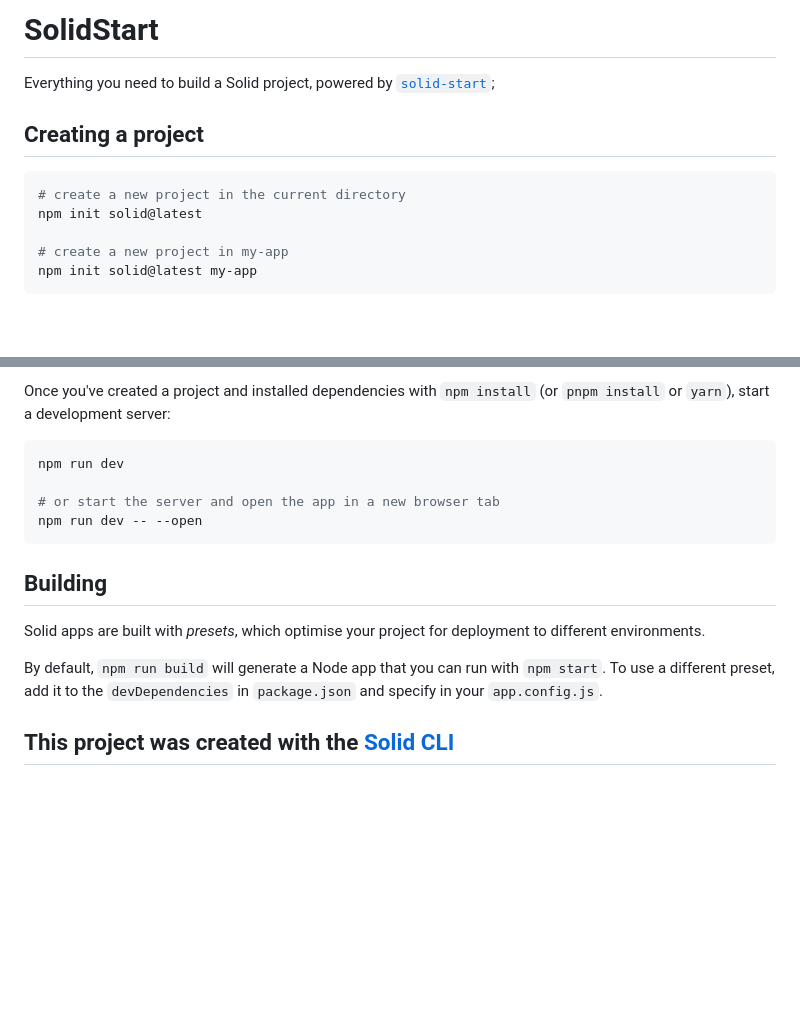
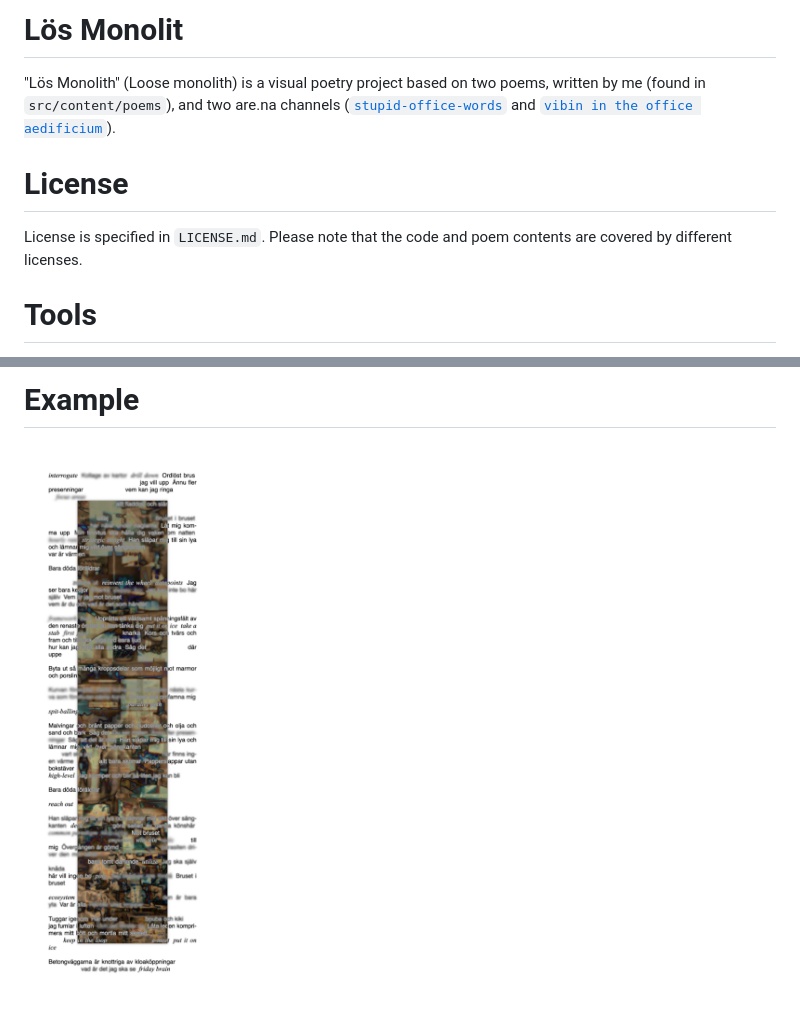
Before and after one commit to palmdrop/los-monolit, a Markdown page: README.md, 2 parts joined by grey strips. GitHub-like rendering; pictures changed too: .github/example.jpg (added); blank space fills up the shorter version.

Commit message:
Update readme and add license

````diff
--- a/README.md
+++ b/README.md
@@ -1,14 +1,10 @@
-# SolidStart
+# Lös Monolit
 
-Everything you need to build a Solid project, powered by [`solid-start`](https://start.solidjs.com);
+"Lös Monolith" (Loose monolith) is a visual poetry project based on two poems, written by me (found in `src/content/poems`), and two are.na channels ([`stupid-office-words`](https://www.are.na/didier-l/stupid-office-words) and [`vibin in the office aedificium`](https://are.na/palmdrop/vibin-in-the-office-aedificium)).
 
-## Creating a project
+# License
 
-```bash
-# create a new project in the current directory
-npm init solid@latest
+License is specified in `LICENSE.md`. Please note that the code and poem contents are covered by different licenses.
 
-# create a new project in my-app
-npm init solid@latest my-app
-```
+# Tools
 
@@ -16,17 +12,4 @@ npm init solid@latest my-app
 
-Once you've created a project and installed dependencies with `npm install` (or `pnpm install` or `yarn`), start a development server:
+# Example
 
-```bash
-npm run dev
-
-# or start the server and open the app in a new browser tab
-npm run dev -- --open
-```
-
-## Building
-
-Solid apps are built with _presets_, which optimise your project for deployment to different environments.
-
-By default, `npm run build` will generate a Node app that you can run with `npm start`. To use a different preset, add it to the `devDependencies` in `package.json` and specify in your `app.config.js`.
-
-## This project was created with the [Solid CLI](https://solid-cli.netlify.app)
+![Example render](.github/example.jpg)
````
Also changed, not shown: other parts of README.md (+1 -1 lines), LICENSE.md (added, +29 -0 lines).
